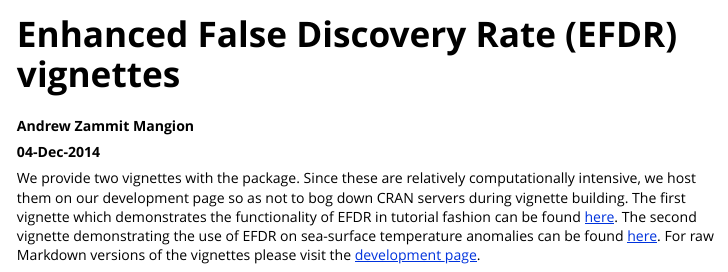
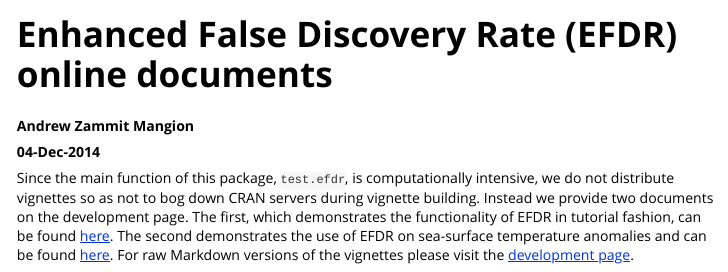
Before and after one commit to andrewzm/EFDR, an R Markdown document (vignettes/EFDR_vignettes.Rmd): the page in a window 1100 px wide, from its top. The pictures show the output file vignettes/EFDR_vignettes.html that the author committed with the source, opened offline.

Commit message:
Renamed vignettes2 to doc

```diff
--- a/vignettes/EFDR_vignettes.Rmd
+++ b/vignettes/EFDR_vignettes.Rmd
@@ -1,15 +1,15 @@
 ---
 output: html_vignette
 vignette: >
-  %\VignetteIndexEntry{Enhanced False Detection Rate vignettes}
+  %\VignetteIndexEntry{Enhanced False Detection Rate online documents}
   %\VignetteEngine{knitr::rmarkdown}
   \usepackage[utf8]{inputenc}
 ---
 
-Enhanced False Discovery Rate (EFDR) vignettes
+Enhanced False Discovery Rate (EFDR) online documents
 ===================
   **Andrew Zammit Mangion**
 
   **04-Dec-2014**
 
-  We provide two vignettes with the package. Since these are relatively computationally intensive, we host them on our development page so as not to bog down CRAN servers during vignette building. The first vignette which demonstrates the functionality of EFDR in tutorial fashion can be found [here](http://htmlpreview.github.io/?https://github.com/andrewzm/EFDR/blob/master/vignettes2/EFDR.html). The second vignette demonstrating the use of EFDR on sea-surface temperature anomalies can be found [here](http://htmlpreview.github.io/?https://github.com/andrewzm/EFDR/blob/master/vignettes2/EFDR_SST.html). For raw Markdown versions of the vignettes please visit the [development page](http://github.com/andrewzm/EFDR).
+  Since the main function of this package, `test.efdr`, is computationally intensive, we do not distribute vignettes so as not to bog down CRAN servers during vignette building. Instead we provide two documents on the development page. The first, which demonstrates the functionality of EFDR in tutorial fashion, can be found [here](http://htmlpreview.github.io/?https://github.com/andrewzm/EFDR/blob/master/doc/EFDR.html). The second demonstrates the use of EFDR on sea-surface temperature anomalies and can be found [here](http://htmlpreview.github.io/?https://github.com/andrewzm/EFDR/blob/master/doc/EFDR_SST.html). For raw Markdown versions of the vignettes please visit the [development page](http://github.com/andrewzm/EFDR).
```
Also changed, not shown: cran-comments.md (+2 -1 lines), doc/EFDR.Rmd (renamed from vignettes2/EFDR.Rmd), doc/EFDR.html (renamed from vignettes2/EFDR.html), doc/EFDR_SST.Rmd (renamed from vignettes2/EFDR_SST.Rmd), doc/EFDR_SST.html (renamed from vignettes2/EFDR_SST.html), vignettes/EFDR_vignettes.html, 3 other files.
